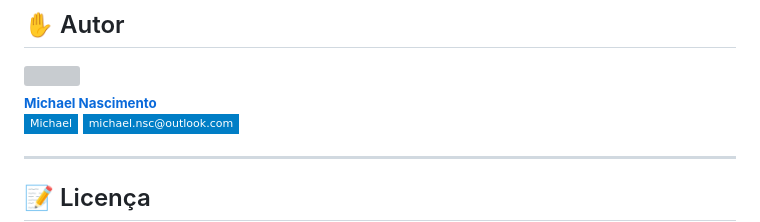
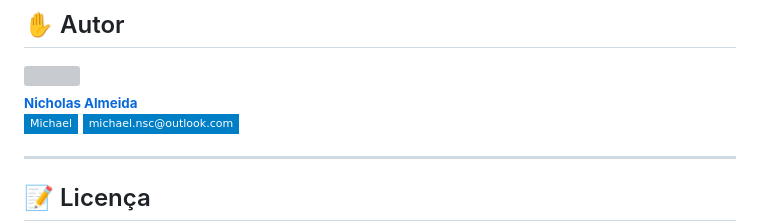
Before and after one commit to NicholasArruda/AplicativoDeLista, a Markdown page: README.md, the part around the change. Rendered like a GitHub page; badges without logos; grey boxes are pictures that could not be loaded.

```diff
--- a/README.md
+++ b/README.md
@@ -160,7 +160,7 @@ Foram utilizados HTML, CSS e JavaScript para desenvolvimento desta aplicação.
 <a href="http://www.mkwebdev.com.br/">
  <img style="border-radius: 50%;" src="https://avatars2.githubusercontent.com/u/35317401?s=460&u=53f0a76fbf41bafa9f776c73d87ba73aefe0ff62&v=4" width="100px;" alt=""/>
  <br />
- <sub><b>Michael Nascimento</b></sub></a> <a href="http://www.mkwebdev.com.br/" title="Rocketseat"></a>
+ <sub><b>Nicholas Almeida</b></sub></a> <a href="http://www.mkwebdev.com.br/" title="Rocketseat"></a>
  <br />
 
 [![Linkedin Badge](https://img.shields.io/badge/-Michael-blue?style=flat-square&logo=Linkedin&logoColor=white&link=https://www.linkedin.com/in/tgmarinho/)](https://www.linkedin.com/in/michaelnsc/)
```
